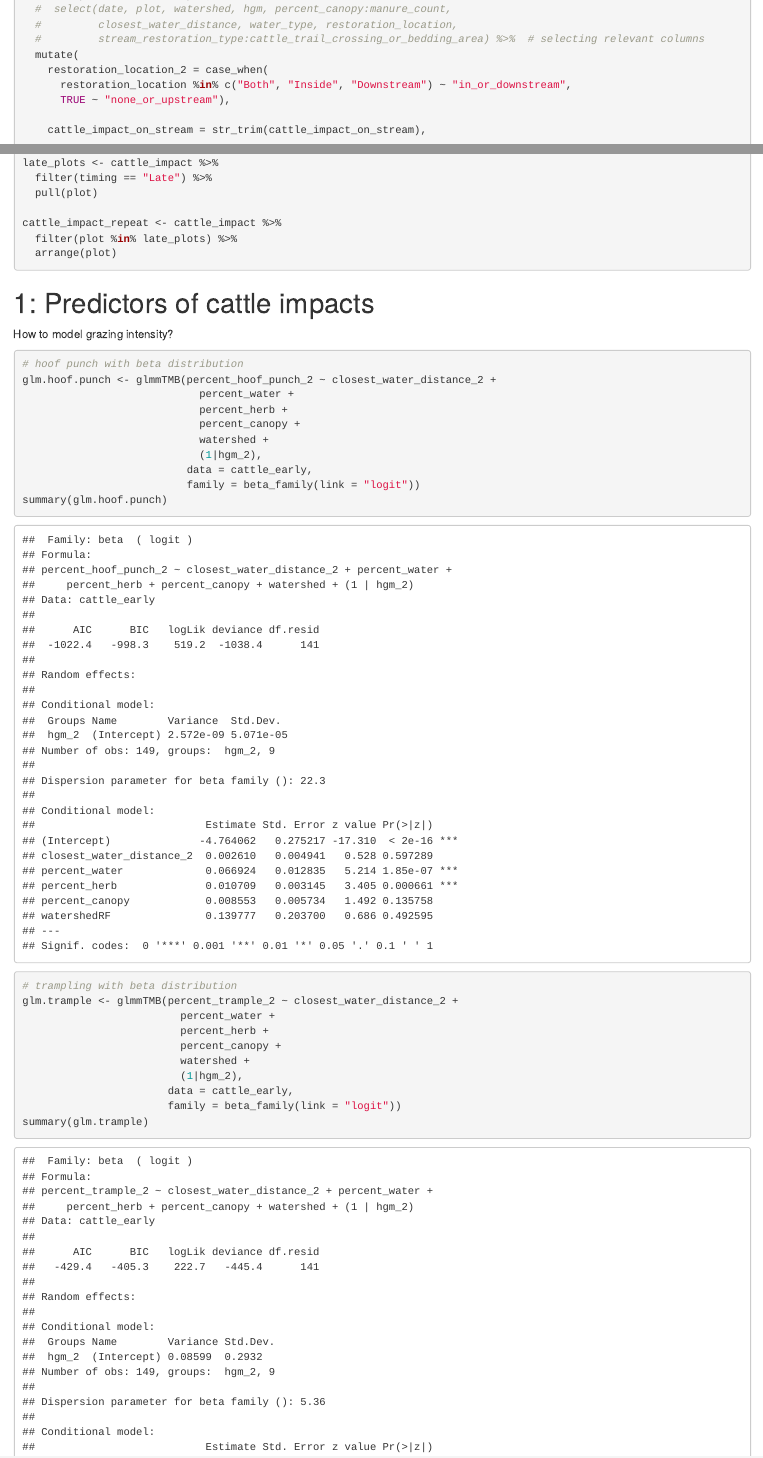
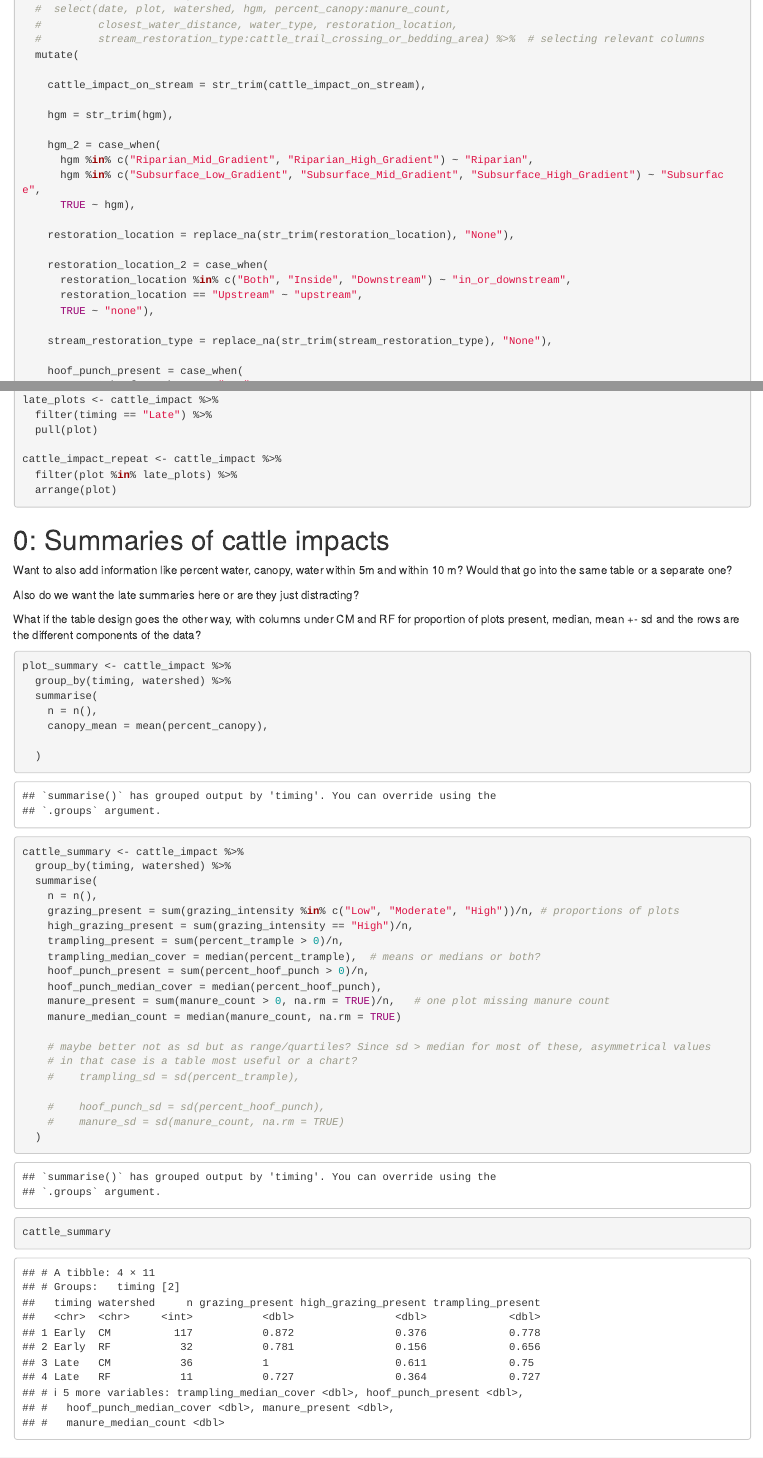
Before and after one commit to cmwerner/SRWC-meadows, an R Markdown document (CW_cattle-impacts_analysis.Rmd): the page in a window 1100 px wide, from 760 px down before the commit and from 780 px down after it, so that both start at the same text, and a second part further down, joined at a grey line. Rendered offline with R 4.5, knitr and Pandoc, with nearby package versions; code that draws random numbers runs with fixed seeds of ours.

Commit message:
working on table for overall summaries

````diff
--- a/CW_cattle-impacts_analysis.Rmd
+++ b/CW_cattle-impacts_analysis.Rmd
@@ -44,9 +45,6 @@ cattle_impact <- cattle_impact_full  %>%
   #         closest_water_distance, water_type, restoration_location,
   #         stream_restoration_type:cattle_trail_crossing_or_bedding_area) %>%  # selecting relevant columns
   mutate(
-    restoration_location_2 = case_when(
-      restoration_location %in% c("Both", "Inside", "Downstream") ~ "in_or_downstream",
-      TRUE ~ "none_or_upstream"),
 
     cattle_impact_on_stream = str_trim(cattle_impact_on_stream),
 
@@ -56,6 +54,15 @@ cattle_impact <- cattle_impact_full  %>%
       hgm %in% c("Riparian_Mid_Gradient", "Riparian_High_Gradient") ~ "Riparian",
       hgm %in% c("Subsurface_Low_Gradient", "Subsurface_Mid_Gradient", "Subsurface_High_Gradient") ~ "Subsurface",
       TRUE ~ hgm),
+
+    restoration_location = replace_na(str_trim(restoration_location), "None"),
+
+    restoration_location_2 = case_when(
+      restoration_location %in% c("Both", "Inside", "Downstream") ~ "in_or_downstream",
+      restoration_location == "Upstream" ~ "upstream",
+      TRUE ~ "none"),
+
+    stream_restoration_type = replace_na(str_trim(stream_restoration_type), "None"),
 
     hoof_punch_present = case_when(
       percent_hoof_punch > 0 ~ "yes",
@@ -129,6 +136,53 @@ cattle_impact_repeat <- cattle_impact %>%
 
 
 ```
+
+# 0: Summaries of cattle impacts
+
+Want to also add information like percent water, canopy, water within 5m and within 10 m?
+Would that go into the same table or a separate one?
+
+Also do we want the late summaries here or are they just distracting?
+
+What if the table design goes the other way, with columns under CM and RF for proportion of plots present, median, mean +- sd
+and the rows are the different components of the data?
+```{r cattle-summaries}
+
+plot_summary <- cattle_impact %>%
+  group_by(timing, watershed) %>%
+  summarise(
+    n = n(),
+    canopy_mean = mean(percent_canopy),
+
+  )
+
+cattle_summary <- cattle_impact %>%
+  group_by(timing, watershed) %>%
+  summarise(
+    n = n(),
+    grazing_present = sum(grazing_intensity %in% c("Low", "Moderate", "High"))/n, # proportions of plots
+    high_grazing_present = sum(grazing_intensity == "High")/n,
+    trampling_present = sum(percent_trample > 0)/n,
+    trampling_median_cover = median(percent_trample),  # means or medians or both?
+    hoof_punch_present = sum(percent_hoof_punch > 0)/n,
+    hoof_punch_median_cover = median(percent_hoof_punch),
+    manure_present = sum(manure_count > 0, na.rm = TRUE)/n,   # one plot missing manure count
+    manure_median_count = median(manure_count, na.rm = TRUE)
+
+    # maybe better not as sd but as range/quartiles? Since sd > median for most of these, asymmetrical values
+    # in that case is a table most useful or a chart?
+    #    trampling_sd = sd(percent_trample),
+
+    #    hoof_punch_sd = sd(percent_hoof_punch),
+    #    manure_sd = sd(manure_count, na.rm = TRUE)
+  )
+
+cattle_summary
+
+
+```
+
+
 
 
 # 1: Predictors of cattle impacts
````
Also changed, not shown: CW_cattle-impacts_analysis.Rmd (46 more changed lines).
